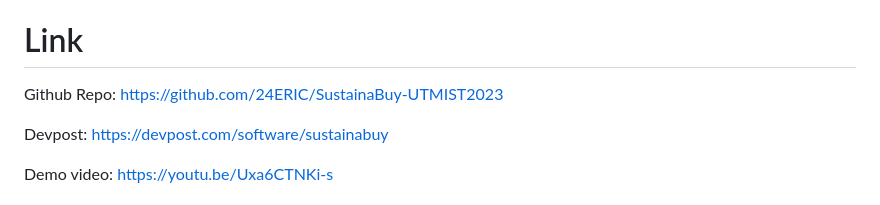
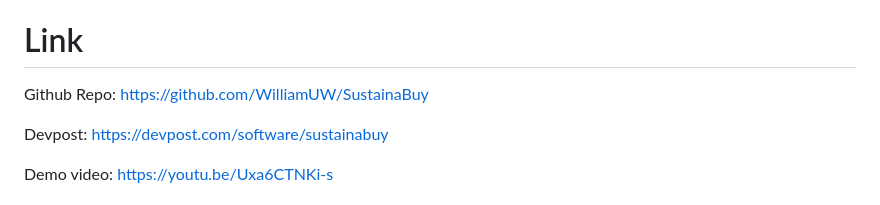
Before and after one commit to WilliamUW/SustainaBuy, a Markdown page: README.md, the part around the change. Rendered like a GitHub page.

```diff
--- a/README.md
+++ b/README.md
@@ -14,7 +14,7 @@
 
 # Link
 
-Github Repo: [https://github.com/24ERIC/SustainaBuy-UTMIST2023](https://github.com/24ERIC/SustainaBuy-UTMIST2023)
+Github Repo: [https://github.com/WilliamUW/SustainaBuy](https://github.com/WilliamUW/SustainaBuy)
 
 Devpost: [https://devpost.com/software/sustainabuy](https://devpost.com/software/sustainabuy)
 
```
